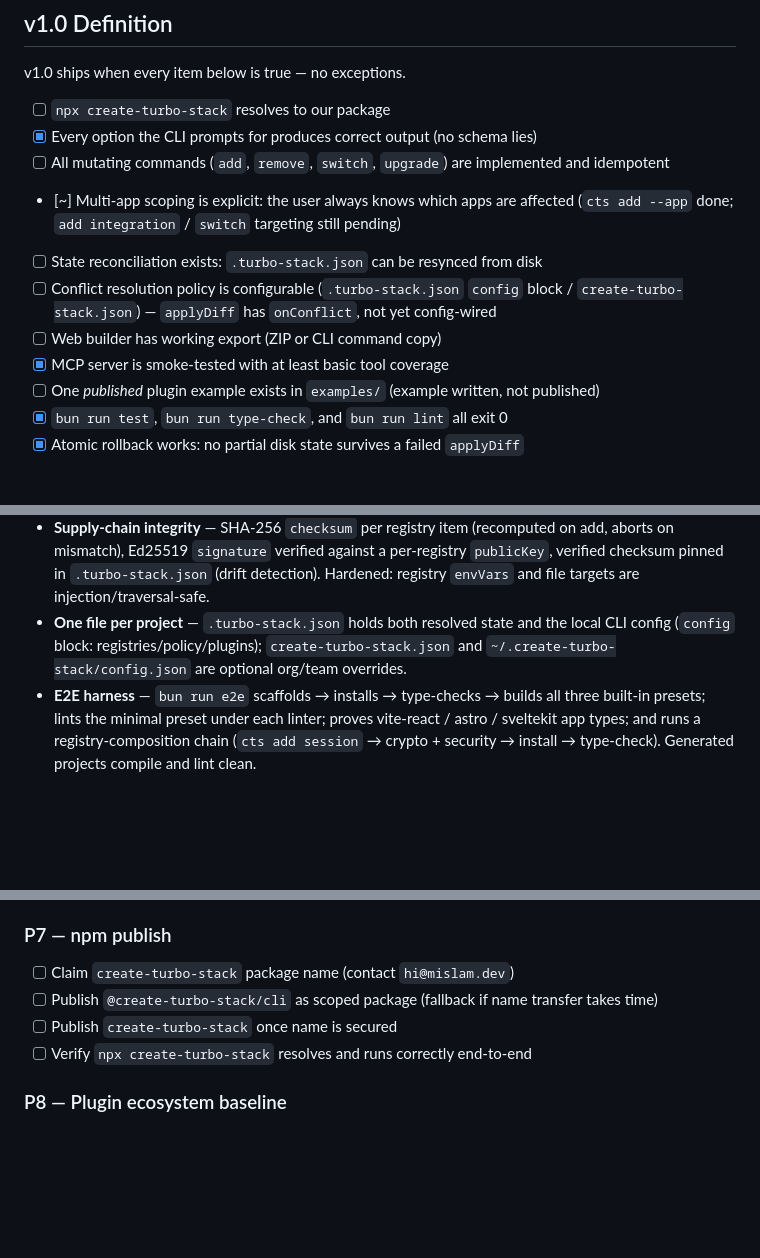
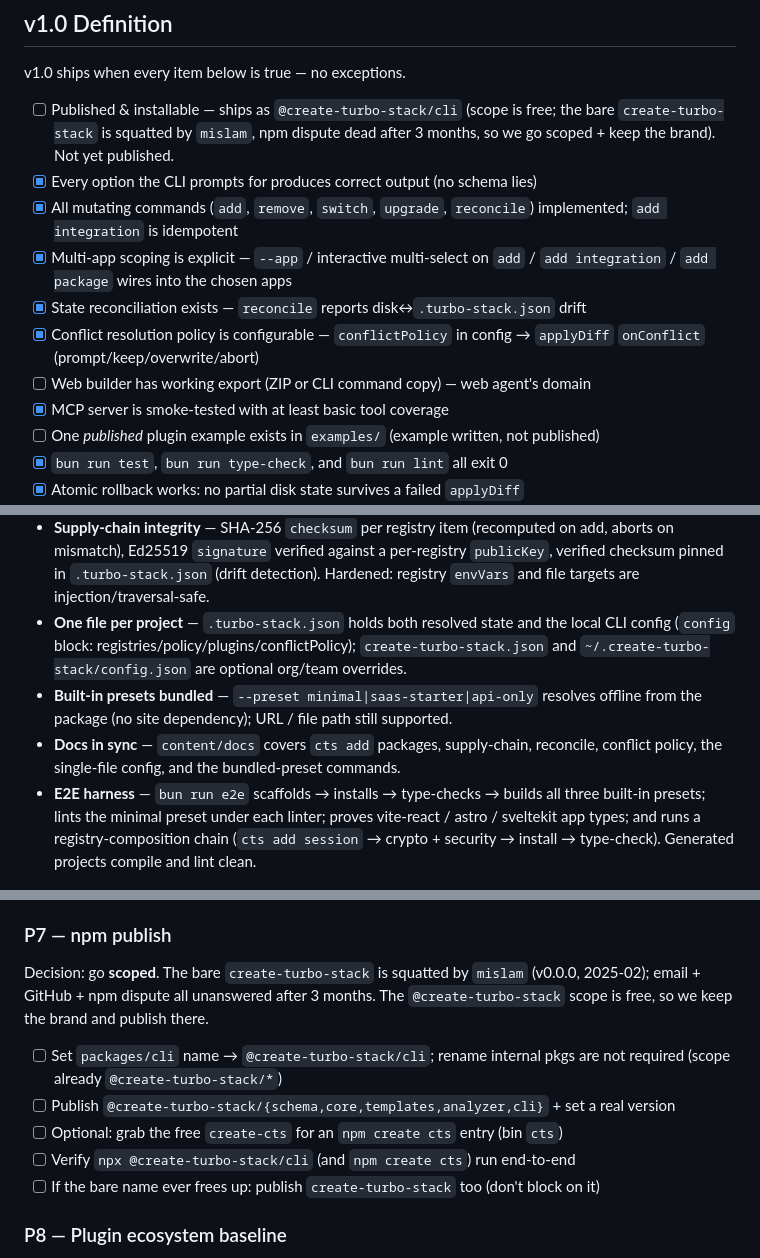
Before and after one commit to yigityalim/create-turbo-stack, a Markdown page: ROADMAP.md, 3 parts joined by grey strips. Drawn GitHub-style; blank space fills up the shorter version.

Commit message:
docs(roadmap): close diff — v1.0 items done, scoped publish decision, bundled presets + docs

```diff
--- a/ROADMAP.md
+++ b/ROADMAP.md
@@ -9,15 +9,18 @@ It covers architectural decisions, implementation backlog, and post-launch scope
 
 v1.0 ships when every item below is true — no exceptions.
 
-- [ ] `npx create-turbo-stack` resolves to our package
+- [ ] Published & installable — ships as `@create-turbo-stack/cli` (scope is free;
+      the bare `create-turbo-stack` is squatted by `mislam`, npm dispute dead after
+      3 months, so we go scoped + keep the brand). Not yet published.
 - [x] Every option the CLI prompts for produces correct output (no schema lies)
-- [ ] All mutating commands (`add`, `remove`, `switch`, `upgrade`) are implemented and idempotent
-- [~] Multi-app scoping is explicit: the user always knows which apps are affected
-      (`cts add --app` done; `add integration` / `switch` targeting still pending)
-- [ ] State reconciliation exists: `.turbo-stack.json` can be resynced from disk
-- [ ] Conflict resolution policy is configurable (`.turbo-stack.json` `config` block /
-      `create-turbo-stack.json`) — `applyDiff` has `onConflict`, not yet config-wired
-- [ ] Web builder has working export (ZIP or CLI command copy)
+- [x] All mutating commands (`add`, `remove`, `switch`, `upgrade`, `reconcile`)
+      implemented; `add integration` is idempotent
+- [x] Multi-app scoping is explicit — `--app` / interactive multi-select on
+      `add` / `add integration` / `add package` wires into the chosen apps
+- [x] State reconciliation exists — `reconcile` reports disk↔`.turbo-stack.json` drift
+- [x] Conflict resolution policy is configurable — `conflictPolicy` in config →
+      `applyDiff` `onConflict` (prompt/keep/overwrite/abort)
+- [ ] Web builder has working export (ZIP or CLI command copy) — web agent's domain
 - [x] MCP server is smoke-tested with at least basic tool coverage
 - [ ] One *published* plugin example exists in `examples/` (example written, not published)
 - [x] `bun run test`, `bun run type-check`, and `bun run lint` all exit 0
@@ -60,8 +63,12 @@ The engine and the generated output are real and verified. Current capabilities:
   verified checksum pinned in `.turbo-stack.json` (drift detection). Hardened: registry
   `envVars` and file targets are injection/traversal-safe.
 - **One file per project** — `.turbo-stack.json` holds both resolved state and the local
-  CLI config (`config` block: registries/policy/plugins); `create-turbo-stack.json` and
-  `~/.create-turbo-stack/config.json` are optional org/team overrides.
+  CLI config (`config` block: registries/policy/plugins/conflictPolicy);
+  `create-turbo-stack.json` and `~/.create-turbo-stack/config.json` are optional org/team overrides.
+- **Built-in presets bundled** — `--preset minimal|saas-starter|api-only` resolves offline
+  from the package (no site dependency); URL / file path still supported.
+- **Docs in sync** — `content/docs` covers `cts add` packages, supply-chain, reconcile,
+  conflict policy, the single-file config, and the bundled-preset commands.
 - **E2E harness** — `bun run e2e` scaffolds → installs → type-checks → builds all three
   built-in presets; lints the minimal preset under each linter; proves vite-react / astro /
   sveltekit app types; and runs a registry-composition chain (`cts add session` →
@@ -217,10 +224,16 @@ The output of `create` must be a working project, not a skeleton that requires m
 
 ### P7 — npm publish
 
-- [ ] Claim `create-turbo-stack` package name (contact `hi@mislam.dev`)
-- [ ] Publish `@create-turbo-stack/cli` as scoped package (fallback if name transfer takes time)
-- [ ] Publish `create-turbo-stack` once name is secured
-- [ ] Verify `npx create-turbo-stack` resolves and runs correctly end-to-end
+Decision: go **scoped**. The bare `create-turbo-stack` is squatted by `mislam`
+(v0.0.0, 2025-02); email + GitHub + npm dispute all unanswered after 3 months.
+The `@create-turbo-stack` scope is free, so we keep the brand and publish there.
+
+- [ ] Set `packages/cli` name → `@create-turbo-stack/cli`; rename internal pkgs are
+      not required (scope already `@create-turbo-stack/*`)
+- [ ] Publish `@create-turbo-stack/{schema,core,templates,analyzer,cli}` + set a real version
+- [ ] Optional: grab the free `create-cts` for an `npm create cts` entry (bin `cts`)
+- [ ] Verify `npx @create-turbo-stack/cli` (and `npm create cts`) run end-to-end
+- [ ] If the bare name ever frees up: publish `create-turbo-stack` too (don't block on it)
 
 ### P8 — Plugin ecosystem baseline
 
```
